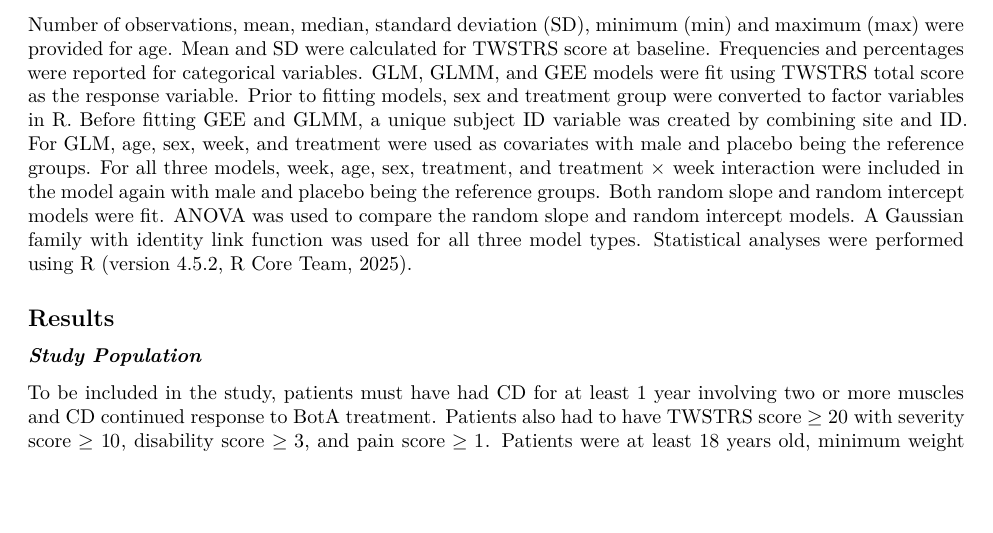
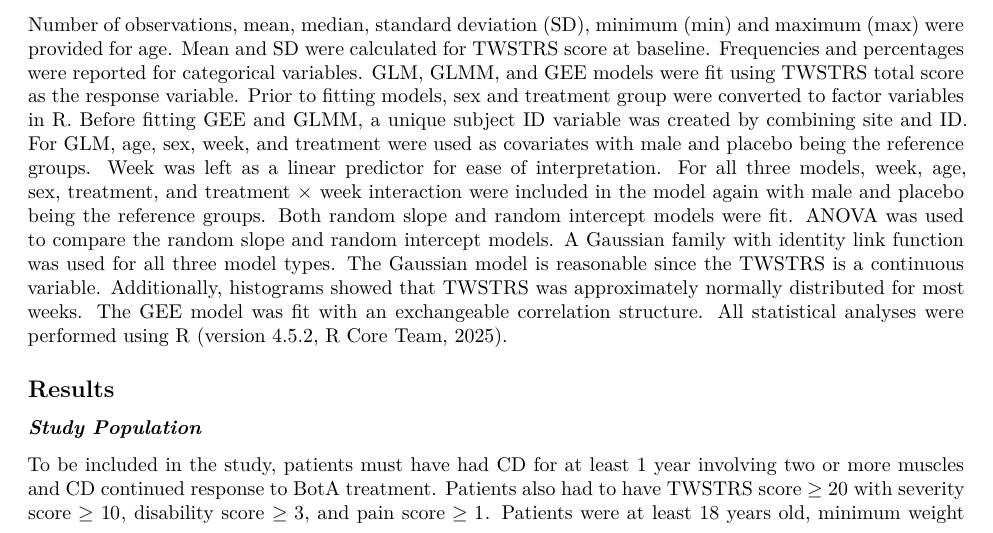
Before and after one commit to ndblasco/BIOS-667-Group-5-Project, an R Markdown document (BIOS 667 Group Project.Rmd): part of page 1 of 9, cut so that both start at the same text, the shorter picture padded with empty space. Rendered offline with R 4.5, knitr and Pandoc, then LaTeX, with nearby package versions; some code elsewhere in the file could not run offline.

Commit message:
Update methods
Explained choice of Gaussian model and added that exchangeable correlation structure was used for GEE

```diff
--- a/BIOS 667 Group Project.Rmd
+++ b/BIOS 667 Group Project.Rmd
@@ -104,7 +104,7 @@ The purpose of this project is to examine the effects of botulism toxin type B (
 ## Methods
 ### *Statistical Analyses*
 
-Number of observations, mean, median, standard deviation (SD), minimum (min) and maximum (max) were provided for age. Mean and SD were calculated for TWSTRS score at baseline. Frequencies and percentages were reported for categorical variables. GLM, GLMM, and GEE models were fit using TWSTRS total score as the response variable. Prior to fitting models, sex and treatment group were converted to factor variables in R. Before fitting GEE and GLMM, a unique subject ID variable was created by combining site and ID. For GLM, age, sex, week, and treatment were used as covariates with male and placebo being the reference groups. For all three models, week, age, sex, treatment, and treatment $\times$ week interaction were included in the model again with male and placebo being the reference groups. Both random slope and random intercept models were fit. ANOVA was used to compare the random slope and random intercept models. A Gaussian family with identity link function was used for all three model types. Statistical analyses were performed using R (version 4.5.2, R Core Team, 2025).
+Number of observations, mean, median, standard deviation (SD), minimum (min) and maximum (max) were provided for age. Mean and SD were calculated for TWSTRS score at baseline. Frequencies and percentages were reported for categorical variables. GLM, GLMM, and GEE models were fit using TWSTRS total score as the response variable. Prior to fitting models, sex and treatment group were converted to factor variables in R. Before fitting GEE and GLMM, a unique subject ID variable was created by combining site and ID. For GLM, age, sex, week, and treatment were used as covariates with male and placebo being the reference groups. Week was left as a linear predictor for ease of interpretation. For all three models, week, age, sex, treatment, and treatment $\times$ week interaction were included in the model again with male and placebo being the reference groups. Both random slope and random intercept models were fit. ANOVA was used to compare the random slope and random intercept models. A Gaussian family with identity link function was used for all three model types. The Gaussian model is reasonable since the TWSTRS is a continuous variable. Additionally, histograms showed that TWSTRS was approximately normally distributed for most weeks. The GEE model was fit with an exchangeable correlation structure. All statistical analyses were performed using R (version 4.5.2, R Core Team, 2025).
 
 ## Results
 ### *Study Population*
```
Also changed, not shown: BIOS-667-Group-Project.pdf, BIOS-667-Group-Project.tex, BIOS-667-Group-Project_files/figure-latex/cooks-d-1.pdf, BIOS-667-Group-Project_files/figure-latex/gee-diagnostics-1.pdf, BIOS-667-Group-Project_files/figure-latex/glm-diagnostics-1.pdf, BIOS-667-Group-Project_files/figure-latex/glm-qqplot-1.pdf, BIOS-667-Group-Project_files/figure-latex/glmm-diagnostics-1.pdf, BIOS-667-Group-Project_files/figure-latex/glmm-diagnostics-2.pdf, BIOS-667-Group-Project_files/figure-latex/mean-profiles-1.pdf, BIOS-667-Group-Project_files/figure-latex/pred-glmm-1.pdf, BIOS-667-Group-Project_files/figure-latex/predict-subj-glmm-1.pdf, BIOS-667-Group-Project_files/figure-latex/preliminary tables-1.pdf, BIOS-667-Group-Project_files/figure-latex/preliminary tables-2.pdf.
